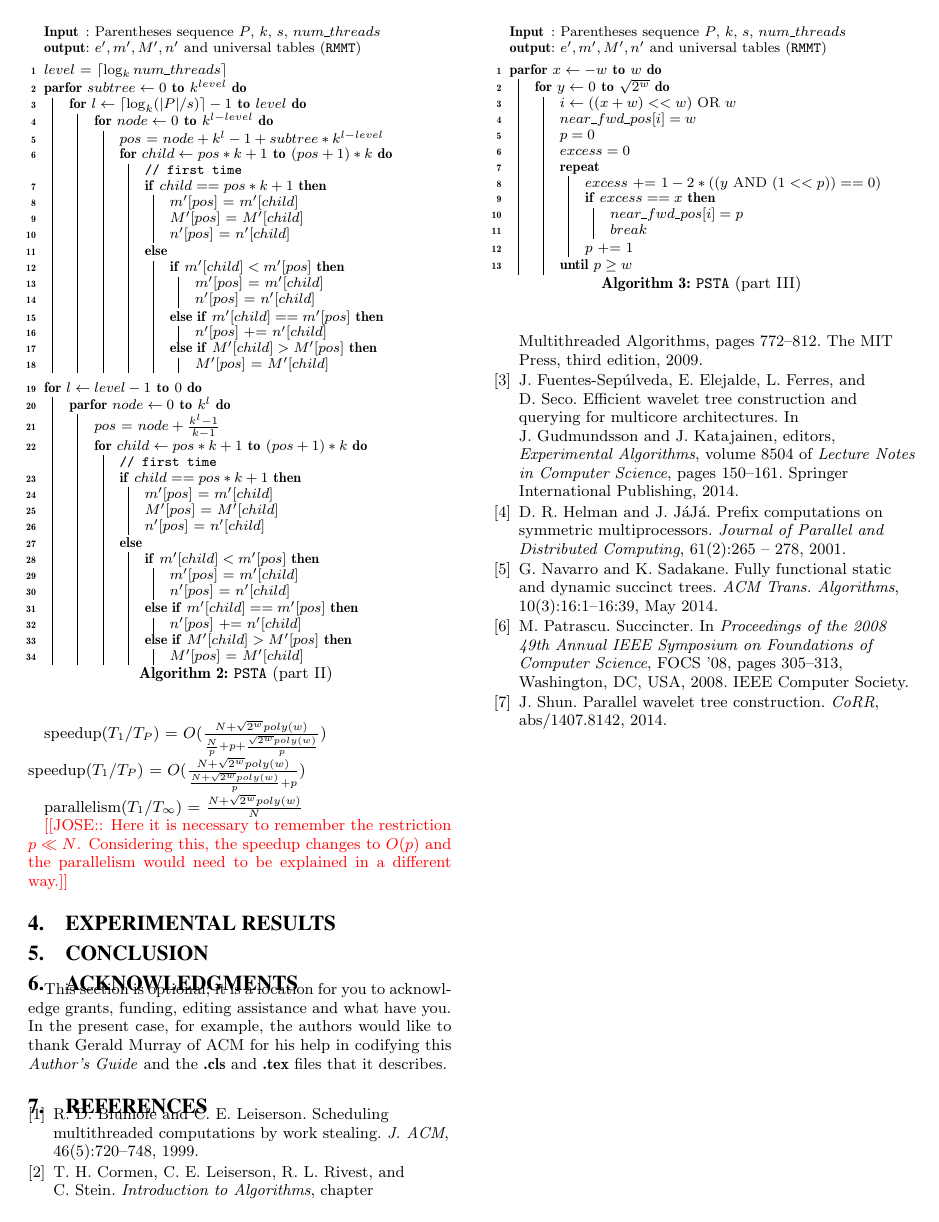
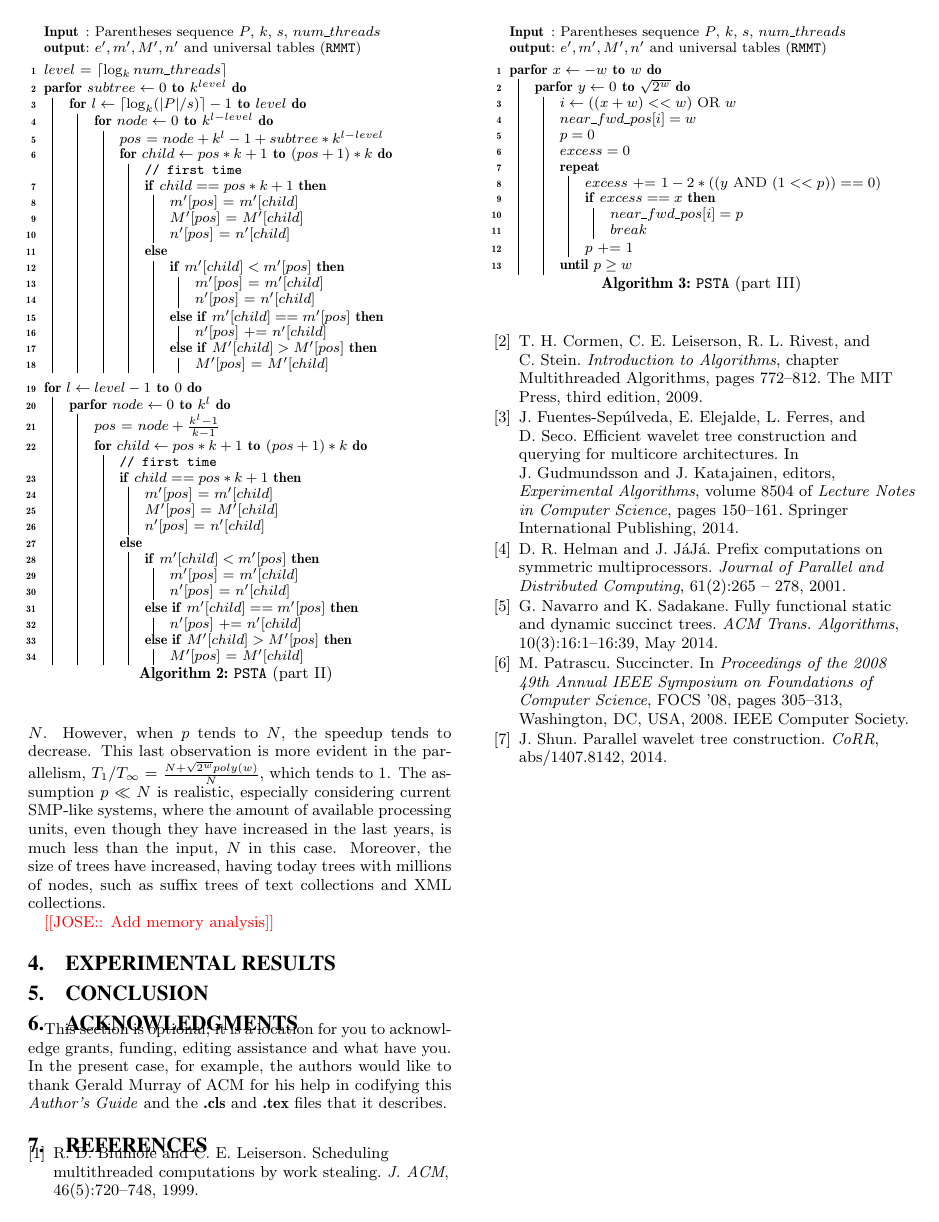
Before and after one commit to leoferres/suctrees, a LaTeX paper (tex/sig-alternate.tex, which reads tex/theoreticalAnalysis.tex): page 4 of 4. Compiled offline with pdfLaTeX.

Commit message:
Theoretical analysis (v3)

```diff
--- a/tex/theoreticalAnalysis.tex
+++ b/tex/theoreticalAnalysis.tex
@@ -1,3 +1,2 @@
-$T_p = O(\frac{N}{p}+p) + O(\frac{Nk}{sp}) + O(\log_{k}p) + O(\frac{\sqrt{2^{w}}poly(w)}{p})$\\
-$T_p = O(\frac{N}{p}+p+\frac{\sqrt{2^{w}}poly(w)}{p})$\\
+The sequential version of {\tt PSTA} takes $O(N+\sqrt{2^{w}}poly(w))$, the same complexity reported in \cite{Navarro:2014:FFS:2620785.2601073}. The amount of work of {\tt PSTA}, $T_1$, is also $O(N+\sqrt{2^{w}}poly(w))$, dominated mainly by the part I of our algorithm (\ref{algo:PSTA1}). The complexity of {\tt PSTA} considering $p$ processors, is $T_p = O(\frac{N}{p}+p+\frac{\sqrt{2^{w}}poly(w)}{p})$. Now, the complexity with enough amount of processors, $T_\infty$, is $O(N)$. The speedup of our algorithm is $T_1/T_P$ = $O(\frac{N+\sqrt{2^{w}}poly(w)}{\frac{N+\sqrt{2^{w}}poly(w)}{p}+p})$. As we can see, when $p$ is small, the speedup tends to $O(p)$, which meets our assumption of $p\ll N$. However, when $p$ tends to $N$, the speedup tends to decrease. This last observation is more evident in the parallelism, $T_1/T_{\infty}$ = $\frac{N+\sqrt{2^{w}}poly(w)}{N}$, which tends to $1$. The assumption $p\ll N$ is realistic, especially considering current SMP-like systems, where the amount of available processing units, even though they have increased in the last years, is much less than the input, $N$ in this case. Moreover, the size of trees have increased, having today trees with millions of nodes, such as suffix trees of text collections and XML collections.
 
@@ -10,6 +3 @@ $T_\infty = O(N)$\\
-speedup($T_1/T_P$) = $O(\frac{N+\sqrt{2^{w}}poly(w)}{\frac{N}{p}+p+\frac{\sqrt{2^{w}}poly(w)}{p}})$\\
-speedup($T_1/T_P$) = $O(\frac{N+\sqrt{2^{w}}poly(w)}{\frac{N+\sqrt{2^{w}}poly(w)}{p}+p})$\\
-
-parallelism($T_1/T_{\infty}$) = $\frac{N+\sqrt{2^{w}}poly(w)}{N}$
-
-\Jose{Here it is necessary to remember the restriction $p\ll N$. Considering this, the speedup changes to $O(p)$ and the parallelism would need to be explained in a different way.}
+\Jose{Add memory analysis}
```
Also changed, not shown: tex/dym.tex (+2 -1 lines), tex/multicoreSTAlgorithm.tex (+1 -1 lines), tex/theoreticalAnalysis.tex (6 more changed lines).
